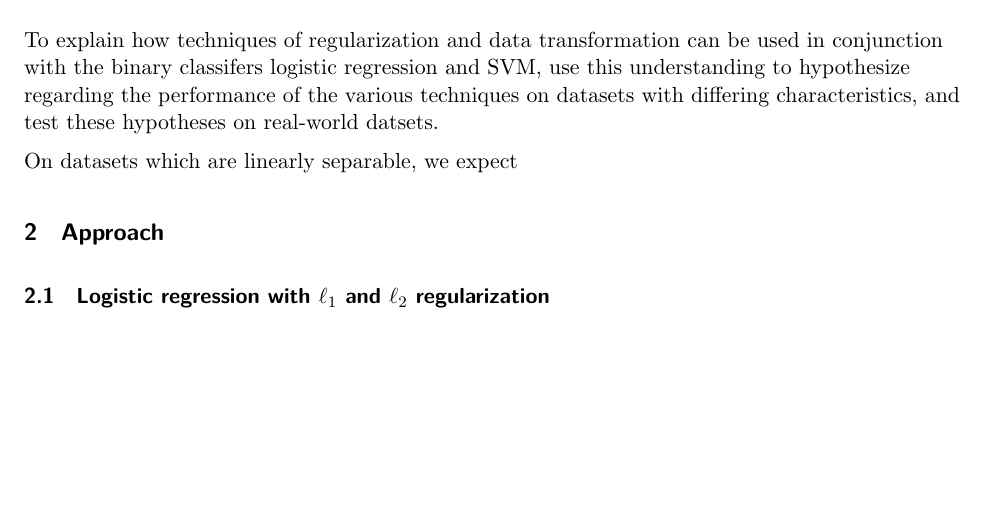
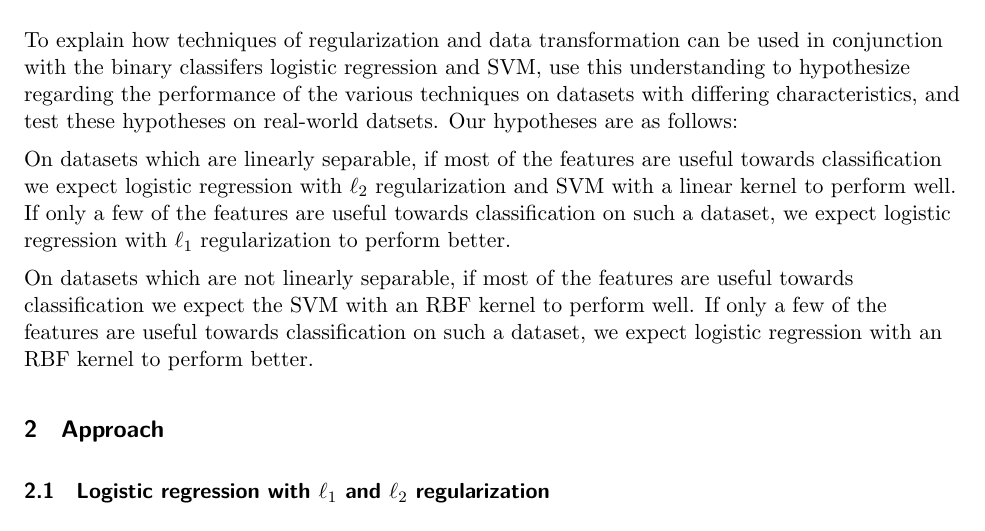
Before and after one commit to jtdowdall/regularization-vs-transformation, a LaTeX document (final_report/final_report.tex): part of page 2 of 8, cut so that both start at the same text, the shorter picture padded with empty space. Compiled offline with XeLaTeX.

Commit message:
Finished Problem Statement

```diff
--- a/final_report/final_report.tex
+++ b/final_report/final_report.tex
@@ -79,9 +79,11 @@ The techniques explained and used in this project are widely used in pattern cla
 
 \subsection{Problem statement}
 
-To explain how techniques of regularization and data transformation can be used in conjunction with the binary classifers logistic regression and SVM, use this understanding to hypothesize regarding the performance of the various techniques on datasets with differing characteristics, and test these hypotheses on real-world datsets.
+To explain how techniques of regularization and data transformation can be used in conjunction with the binary classifers logistic regression and SVM, use this understanding to hypothesize regarding the performance of the various techniques on datasets with differing characteristics, and test these hypotheses on real-world datsets. Our hypotheses are as follows:
 
-On datasets which are linearly separable, we expect
+On datasets which are linearly separable, if most of the features are useful towards classification we expect logistic regression with $\ell_2$ regularization and SVM with a linear kernel to perform well. If only a few of the features are useful towards classification on such a dataset, we expect logistic regression with $\ell_1$ regularization to perform better.
+
+On datasets which are not linearly separable, if most of the features are useful towards classification we expect the SVM with an RBF kernel to perform well. If only a few of the features are useful towards classification on such a dataset, we expect logistic regression with an RBF kernel to perform better.
 
 \section{Approach}
 
```
Also changed, not shown: final_report/final_report.pdf, 2 other files.
